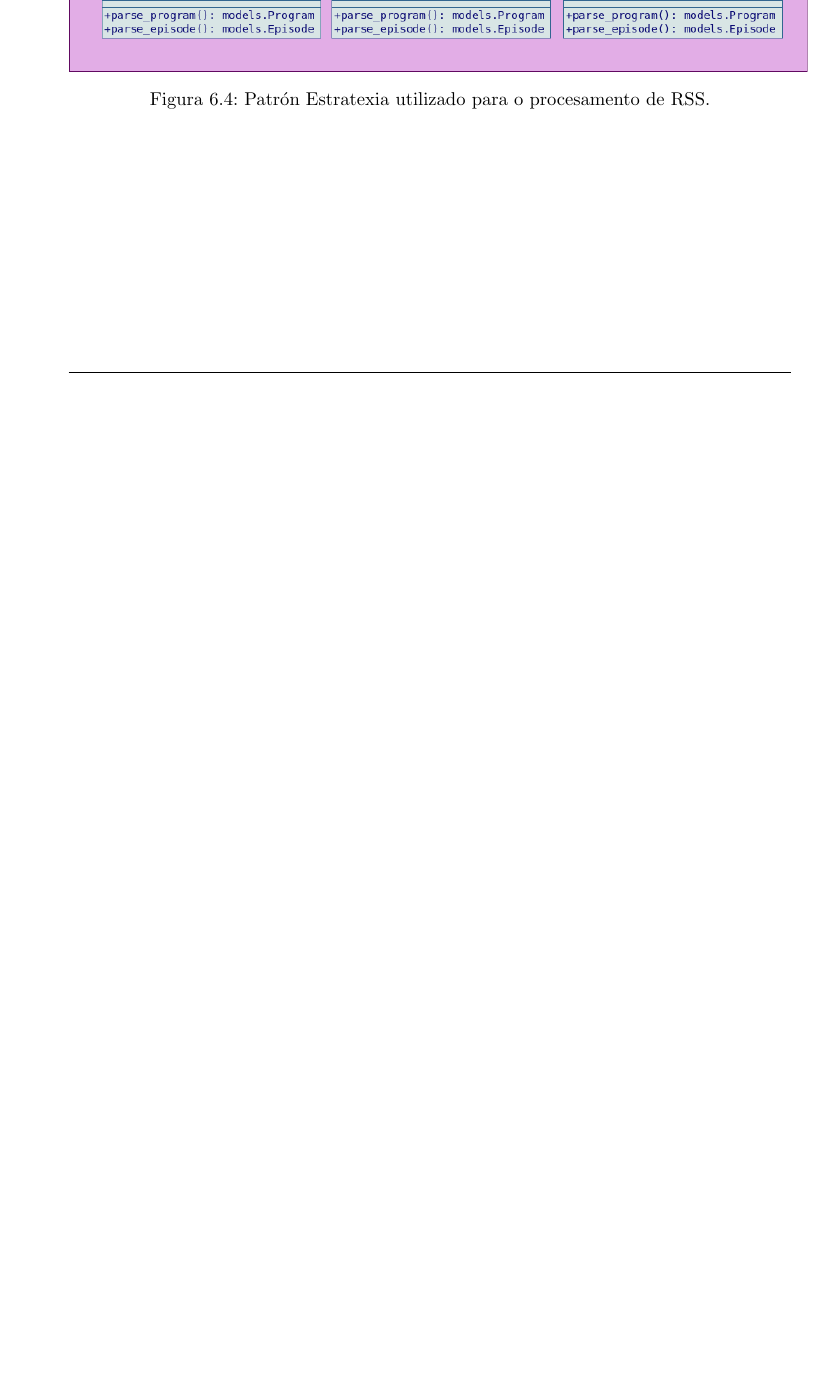
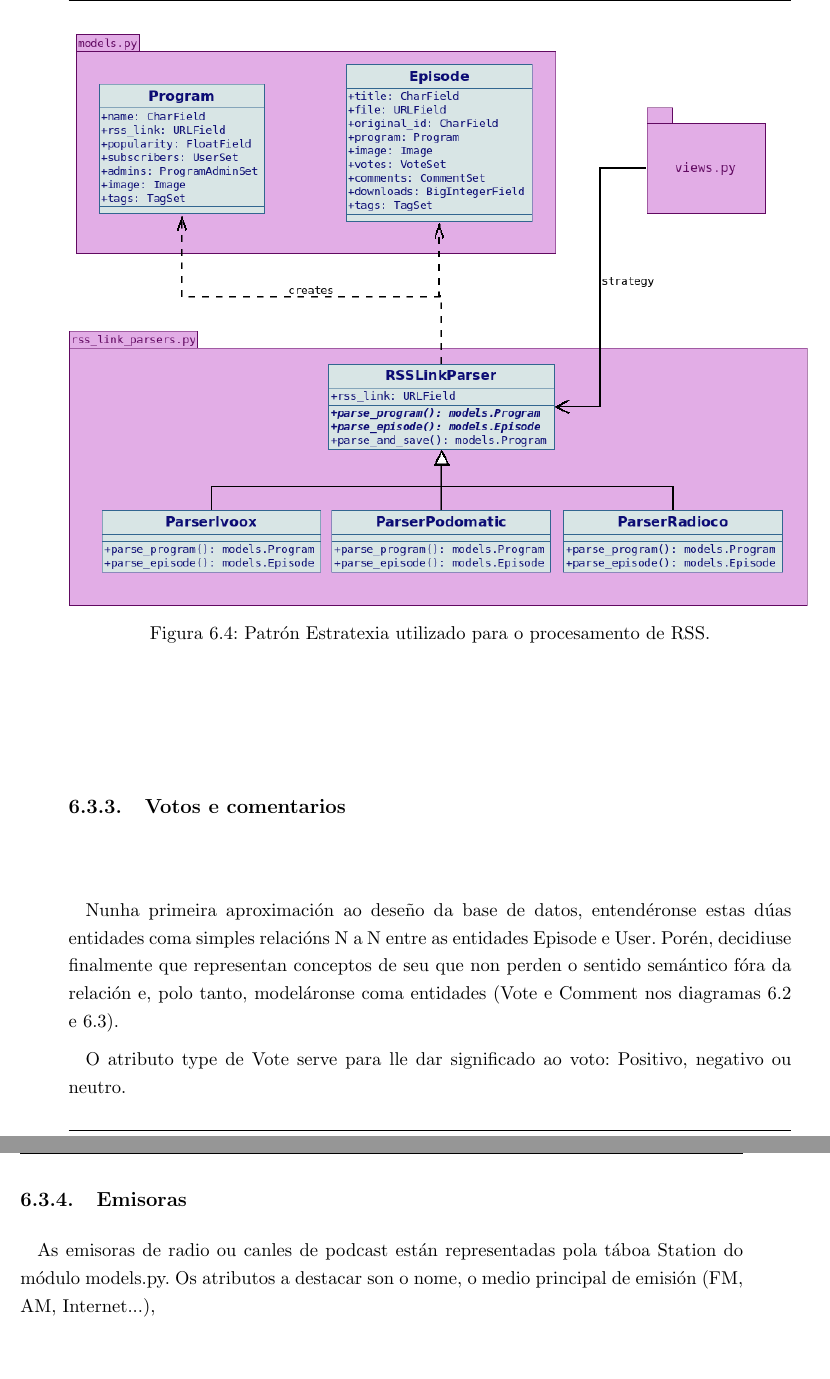
Before and after one commit to FerbLee/RSS-Radio, a LaTeX thesis (doc/pfc-fic-udc-master/src/pfc.tex, which reads doc/pfc-fic-udc-master/src/disenho.tex): part of page 59 of 71 before the commit and two parts of pages 59 and 60 of 71 after it, the two joined at a grey line, cut so that both start at the same text, the shorter picture padded with empty space. The pictures show the PDF file doc/pfc-fic-udc-master/src/pfc.pdf that the author committed with the source.

Commit message:
Rematado Programas e Episodios, Votos e comentarios

```diff
--- a/doc/pfc-fic-udc-master/src/disenho.tex
+++ b/doc/pfc-fic-udc-master/src/disenho.tex
@@ -88,0 +99,10 @@ Outros atributos de User reflectidos na figura \ref{fig:clase_models} coma follo
+\subsection{Votos e comentarios}
+
+Nunha primeira aproximación ao deseño da base de datos, entendéronse estas dúas entidades coma simples relacións N a N entre as entidades Episode e User. Porén, decidiuse finalmente que representan conceptos de seu que non perden o sentido semántico fóra da relación e, polo tanto, modeláronse coma entidades (Vote e Comment nos diagramas \ref{fig:diagrama_er} e \ref{fig:clase_models}).
+
+O atributo type de Vote serve para lle dar significado ao voto: Positivo, negativo ou neutro.
+
+
+\subsection{Emisoras}
+
+As emisoras de radio ou canles de podcast están representadas pola táboa Station do módulo models.py. Os atributos a destacar son o nome, o medio principal de emisión (FM, AM, Internet...),
```
Also changed, not shown: doc/pfc-fic-udc-master/src/pfc.pdf, doc/pfc-fic-udc-master/src/disenho.tex (14 more changed lines), 11 other files.
